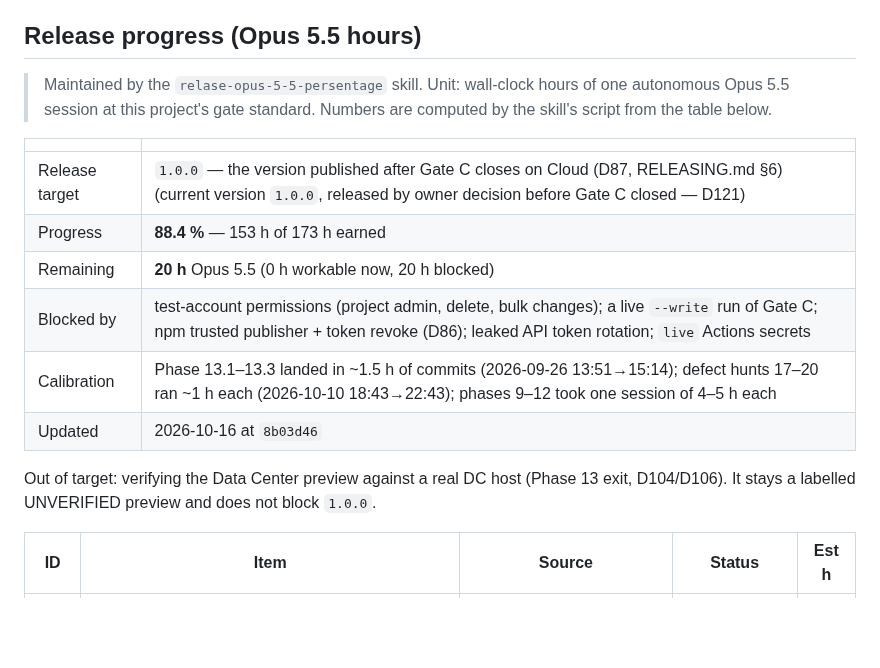
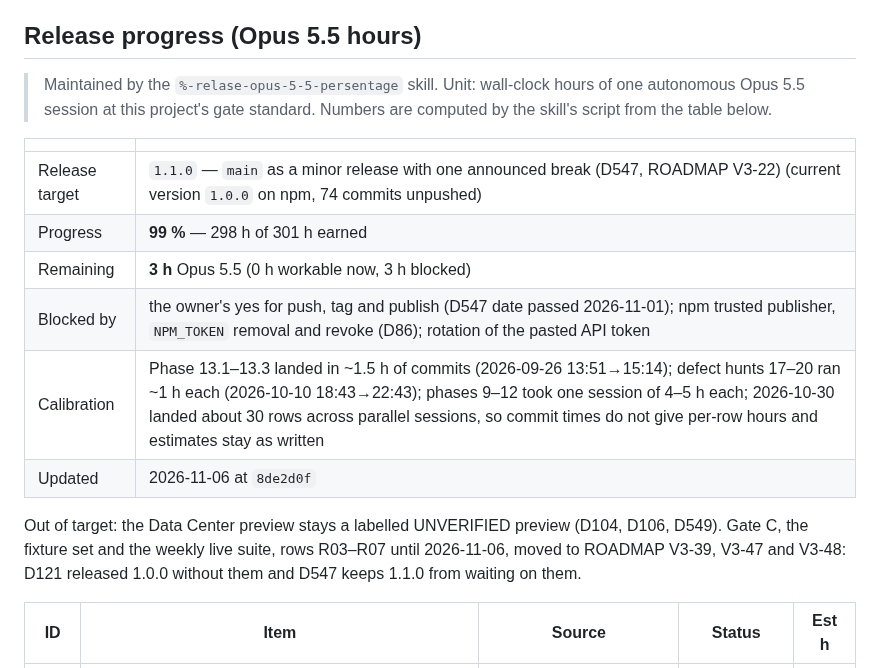
Before and after one commit to IvanBBaev/jira-mcp, a Markdown page: docs/IMPLEMENTATION-PLAN.md, the part around one of its changes. GitHub-like rendering; blank space fills up the shorter version.

Commit message:
docs(roadmap): update release progress (99 %)

```diff
--- a/docs/IMPLEMENTATION-PLAN.md
+++ b/docs/IMPLEMENTATION-PLAN.md
@@ -12,22 +12,23 @@
 <!-- release-progress:begin -->
 ## Release progress (Opus 5.5 hours)
 
-> Maintained by the `relase-opus-5-5-persentage` skill. Unit: wall-clock hours
+> Maintained by the `%-relase-opus-5-5-persentage` skill. Unit: wall-clock hours
 > of one autonomous Opus 5.5 session at this project's gate standard.
 > Numbers are computed by the skill's script from the table below.
 
 | | |
 |---|---|
-| Release target | `1.0.0` — the version published after Gate C closes on Cloud (D87, RELEASING.md §6) (current version `1.0.0`, released by owner decision before Gate C closed — D121) |
-| Progress | **88.4 %** — 153 h of 173 h earned |
-| Remaining | **20 h** Opus 5.5 (0 h workable now, 20 h blocked) |
-| Blocked by | test-account permissions (project admin, delete, bulk changes); a live `--write` run of Gate C; npm trusted publisher + token revoke (D86); leaked API token rotation; `live` Actions secrets |
-| Calibration | Phase 13.1–13.3 landed in ~1.5 h of commits (2026-09-26 13:51→15:14); defect hunts 17–20 ran ~1 h each (2026-10-10 18:43→22:43); phases 9–12 took one session of 4–5 h each |
-| Updated | 2026-10-16 at `8b03d46` |
-
-Out of target: verifying the Data Center preview against a real DC host
-(Phase 13 exit, D104/D106). It stays a labelled UNVERIFIED preview and does not
-block `1.0.0`.
+| Release target | `1.1.0` — `main` as a minor release with one announced break (D547, ROADMAP V3-22) (current version `1.0.0` on npm, 74 commits unpushed) |
+| Progress | **99 %** — 298 h of 301 h earned |
+| Remaining | **3 h** Opus 5.5 (0 h workable now, 3 h blocked) |
+| Blocked by | the owner's yes for push, tag and publish (D547 date passed 2026-11-01); npm trusted publisher, `NPM_TOKEN` removal and revoke (D86); rotation of the pasted API token |
+| Calibration | Phase 13.1–13.3 landed in ~1.5 h of commits (2026-09-26 13:51→15:14); defect hunts 17–20 ran ~1 h each (2026-10-10 18:43→22:43); phases 9–12 took one session of 4–5 h each; 2026-10-30 landed about 30 rows across parallel sessions, so commit times do not give per-row hours and estimates stay as written |
+| Updated | 2026-11-06 at `8de2d0f` |
+
+Out of target: the Data Center preview stays a labelled UNVERIFIED preview
+(D104, D106, D549). Gate C, the fixture set and the weekly live suite, rows
+R03–R07 until 2026-11-06, moved to ROADMAP V3-39, V3-47 and V3-48: D121 released
+1.0.0 without them and D547 keeps 1.1.0 from waiting on them.
 
 | ID | Item | Source | Status | Est h |
 |---|---|---|---|---|
```
Also changed, not shown: other parts of docs/IMPLEMENTATION-PLAN.md (+8 -5 lines).
